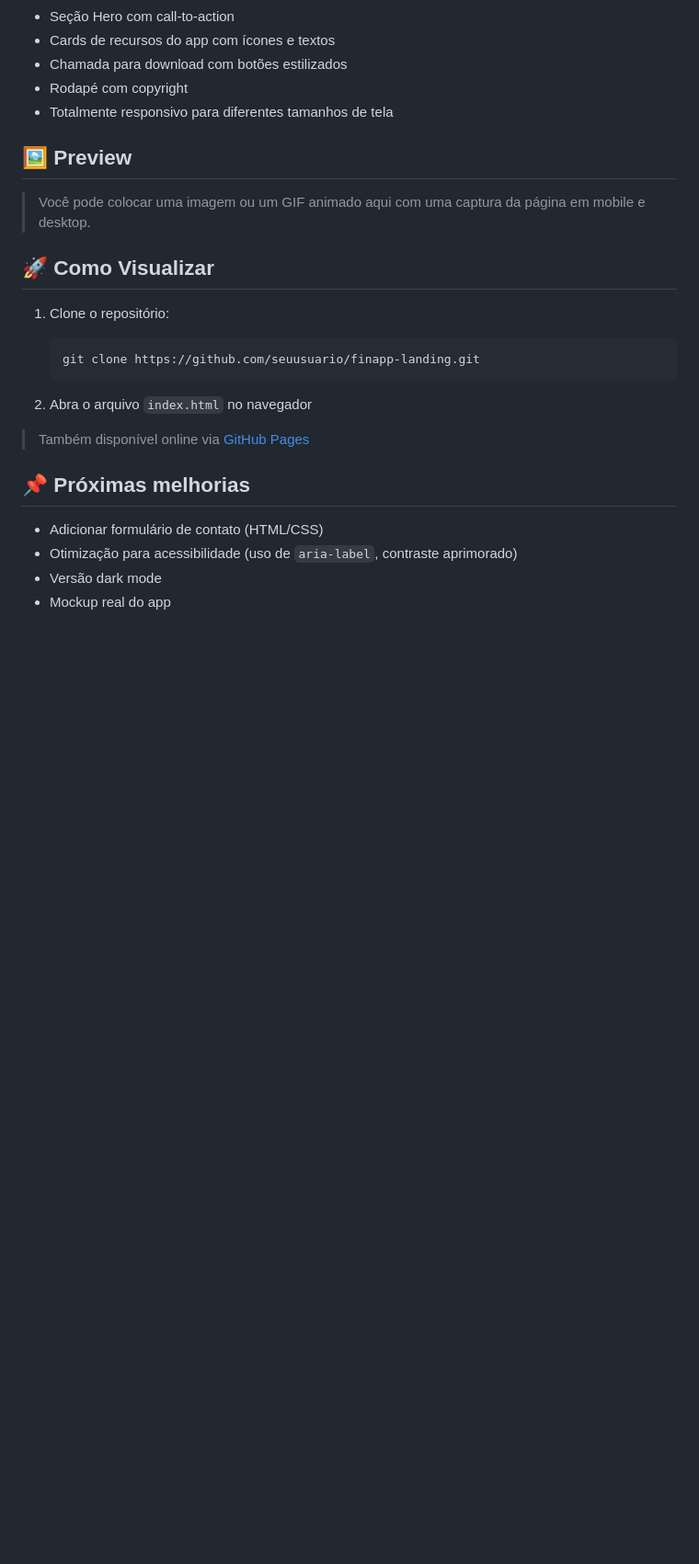
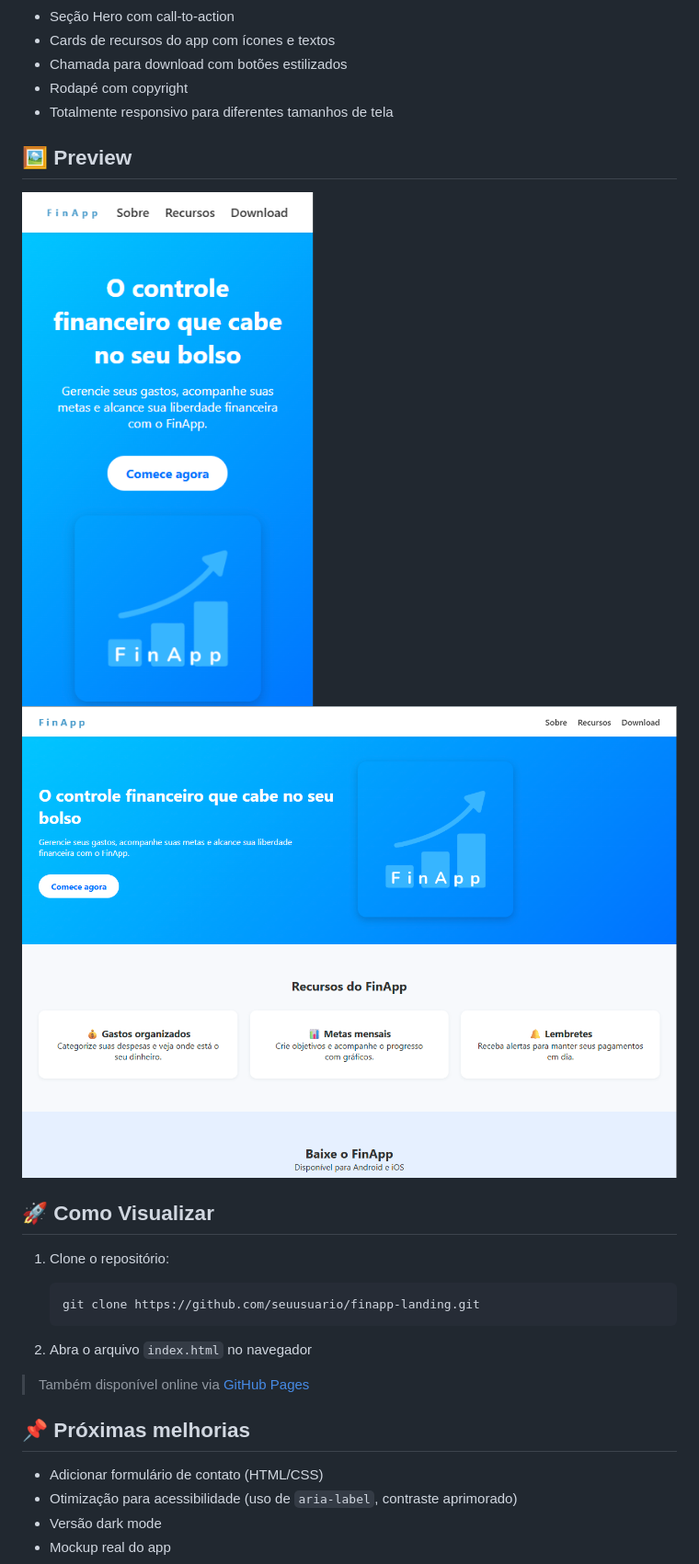
Before and after one commit to mhrsh/fin-app, a Markdown page: README.md, the part around the change. Shown: that part at 92% size. Drawn GitHub-style; pictures changed too: src/images/image-1.png (added), src/images/image.png (added); blank space fills up the shorter version.

Commit message:
atualiza readme.md

```diff
--- a/README.md
+++ b/README.md
@@ -35,8 +35,8 @@ Demonstrar:
 - Totalmente responsivo para diferentes tamanhos de tela
 
 ## 🖼️ Preview
-
-> Você pode colocar uma imagem ou um GIF animado aqui com uma captura da página em mobile e desktop.
+![alt text](src/images/image-1.png)
+![alt text](src/images/image.png)
 
 ## 🚀 Como Visualizar
 
```
Also changed, not shown: 1 other file.
